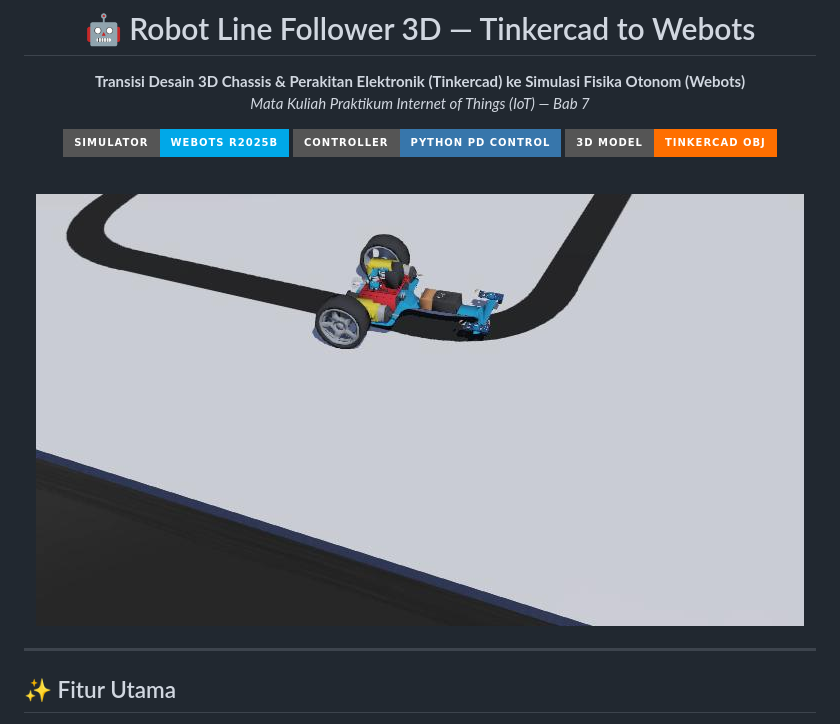
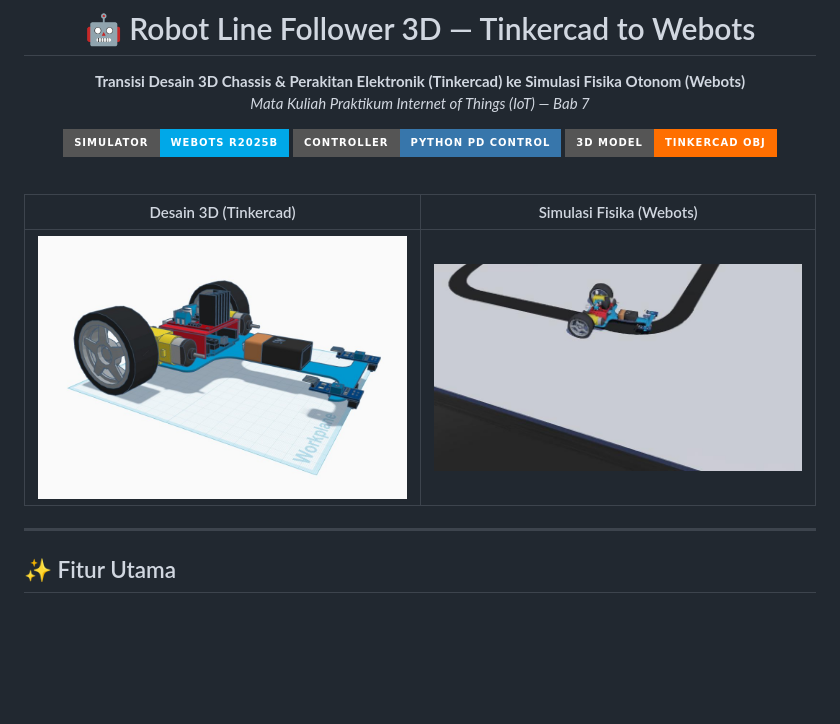
Before and after one commit to Arthaaaaa/Desain-3D-Chassis-dan-Perakitan-Robot-Line-Follower, a Markdown page: README.md, the part around the change. Rendered like a GitHub page; pictures changed too: assets/desain-tinkercad.jpg (added); badges without logos; blank space fills up the shorter version.

Commit message:
Docs: Tambah gambar desain 3D Tinkercad di README

```diff
--- a/README.md
+++ b/README.md
@@ -11,7 +11,9 @@
 
 <br>
 
-![Preview Simulasi Robot Line Follower di Webots](assets/simulasi-webots.jpg)
+| Desain 3D (Tinkercad) | Simulasi Fisika (Webots) |
+| :---: | :---: |
+| <img src="assets/desain-tinkercad.jpg" width="400" alt="Desain 3D Robot di Tinkercad"/> | <img src="assets/simulasi-webots.jpg" width="400" alt="Simulasi Robot Line Follower di Webots"/> |
 
 </div>
 
```
